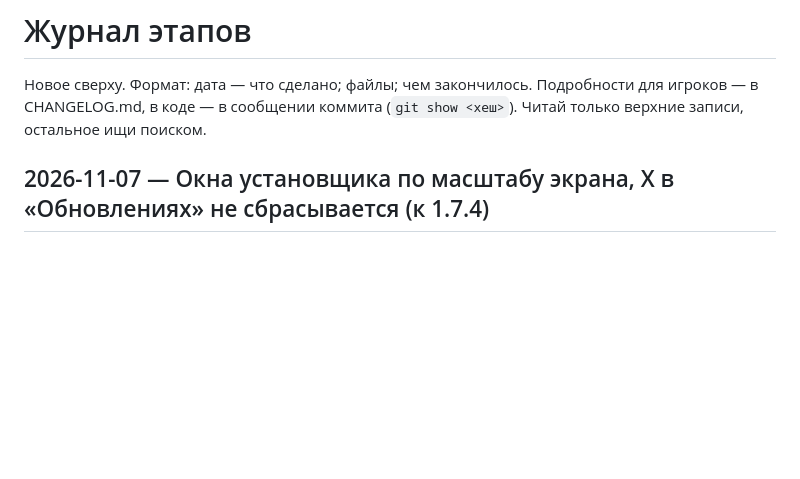
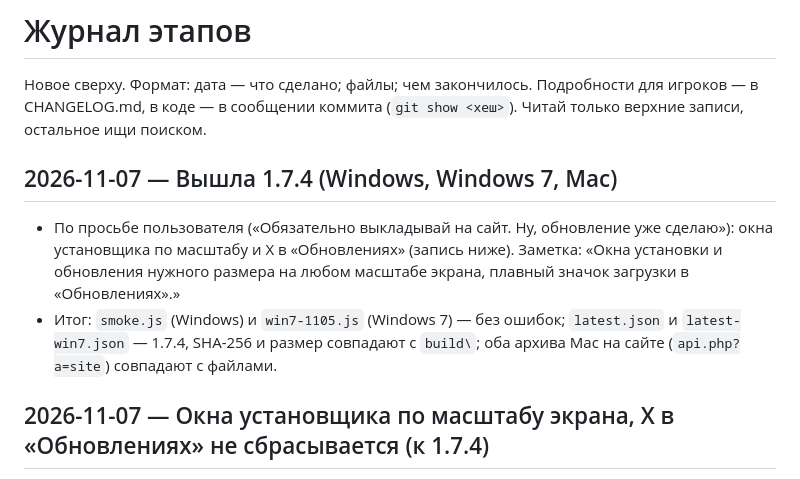
Before and after one commit to VanillaPlusLauncher/VanillaPlus, a Markdown page: docs/PROGRESS.md, the part around the change. Drawn GitHub-style; blank space fills up the shorter version.

```diff
--- a/docs/PROGRESS.md
+++ b/docs/PROGRESS.md
@@ -2,6 +2,13 @@
 
 Новое сверху. Формат: дата — что сделано; файлы; чем закончилось. Подробности для игроков — в CHANGELOG.md,
 в коде — в сообщении коммита (`git show <хеш>`). Читай только верхние записи, остальное ищи поиском.
+
+## 2026-11-07 — Вышла 1.7.4 (Windows, Windows 7, Mac)
+- По просьбе пользователя («Обязательно выкладывай на сайт. Ну, обновление уже сделаю»): окна установщика по
+  масштабу и X в «Обновлениях» (запись ниже). Заметка: «Окна установки и обновления нужного размера на любом масштабе
+  экрана, плавный значок загрузки в «Обновлениях».»
+- Итог: `smoke.js` (Windows) и `win7-1105.js` (Windows 7) — без ошибок; `latest.json` и `latest-win7.json` — 1.7.4,
+  SHA-256 и размер совпадают с `build\`; оба архива Mac на сайте (`api.php?a=site`) совпадают с файлами.
 
 ## 2026-11-07 — Окна установщика по масштабу экрана, X в «Обновлениях» не сбрасывается (к 1.7.4)
 - Просьбы пользователя. Окна установки и обновления были огромными: картинки были только 1x/2x/3x, и при 125 %
```
Also changed, not shown: docs/TODO.md (+3 -3 lines).
